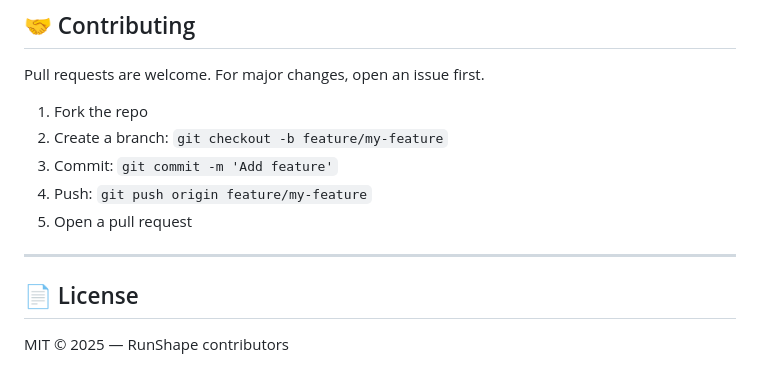
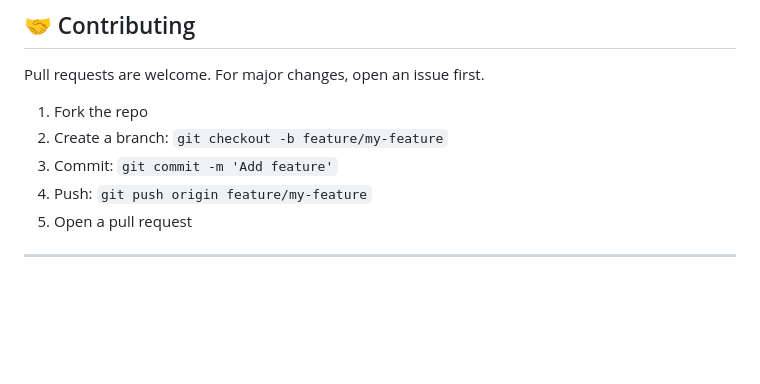
Before and after one commit to Ad-vaith13/runshape-route-generator, a Markdown page: README.md, the part around the change. Rendered like a GitHub page; blank space fills up the shorter version.

```diff
--- a/README.md
+++ b/README.md
@@ -214,7 +214,3 @@ Pull requests are welcome. For major changes, open an issue first.
 5. Open a pull request
 
 ---
-
-## 📄 License
-
-MIT © 2025 — RunShape contributors
```
